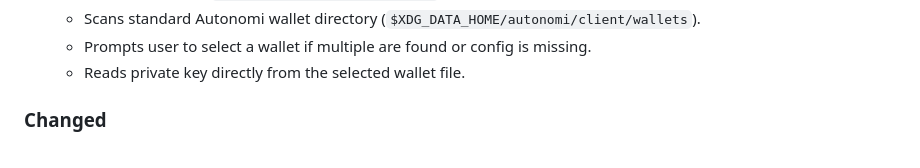
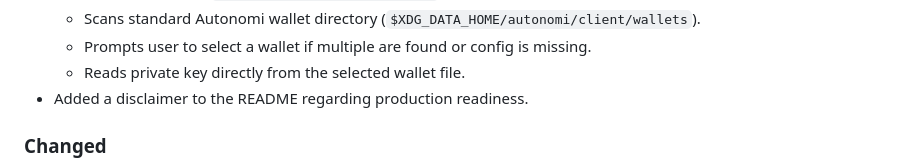
Before and after one commit to dovahcrow/Mutant, a Markdown page: CHANGELOG.md, the part around the change. Drawn GitHub-style.

```diff
--- a/CHANGELOG.md
+++ b/CHANGELOG.md
@@ -26,6 +26,7 @@ and this project adheres to [Semantic Versioning](https://semver.org/spec/v2.0.0
   - Scans standard Autonomi wallet directory (`$XDG_DATA_HOME/autonomi/client/wallets`).
   - Prompts user to select a wallet if multiple are found or config is missing.
   - Reads private key directly from the selected wallet file.
+- Added a disclaimer to the README regarding production readiness.
 
 ### Changed
 - **`mutant-lib` API:** Unified key parameter types in `store`, `store_with_progress`, `update`, and `update_with_progress` to accept `&str` instead of `String` for consistency.
```
Also changed, not shown: README.md (+3 -5 lines).
